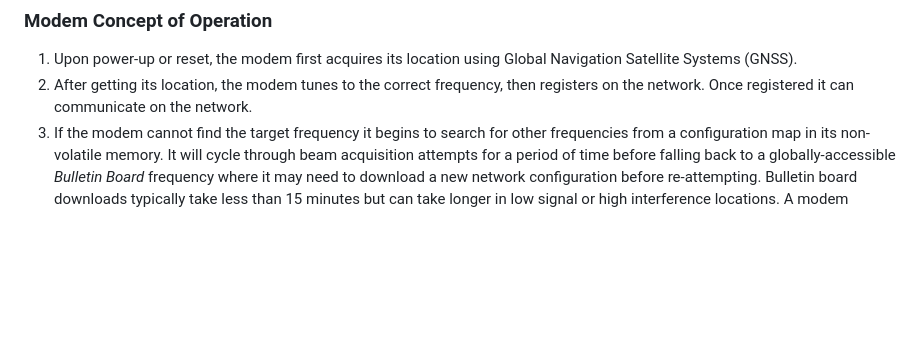
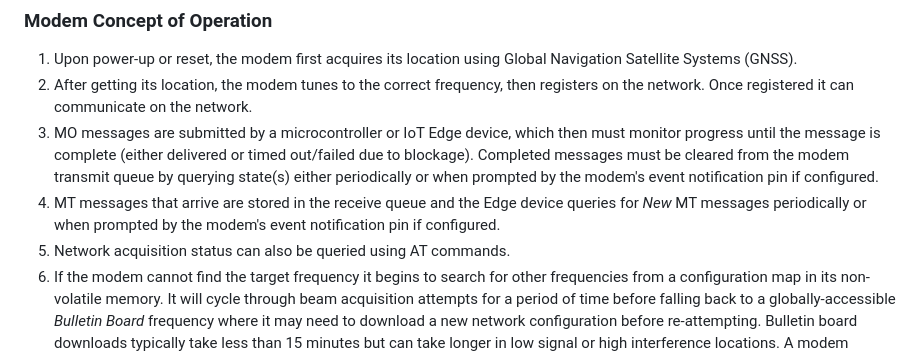
Before and after one commit to inmarsat-enterprise/pynimomodem, a Markdown page: README.md, the part around the change. Rendered like a GitHub page; blank space fills up the shorter version.

```diff
--- a/README.md
+++ b/README.md
@@ -61,6 +61,15 @@ Global Navigation Satellite Systems (GNSS).
 1. After getting its location, the modem tunes to the correct frequency, then
 registers on the network.  Once registered it can communicate on the
 network.
+1. MO messages are submitted by a microcontroller or IoT Edge device, which
+then must monitor progress until the message is complete (either delivered or
+timed out/failed due to blockage). Completed messages must be cleared from the
+modem transmit queue by querying state(s) either periodically or when prompted
+by the modem's event notification pin if configured.
+1. MT messages that arrive are stored in the receive queue and the Edge device
+queries for *New* MT messages periodically or when prompted by the modem's
+event notification pin if configured.
+1. Network acquisition status can also be queried using AT commands.
 1. If the modem cannot find the target frequency it begins to search for other
 frequencies from a configuration map in its non-volatile memory. It will cycle
 through beam acquisition attempts for a period of time before falling back to
```
